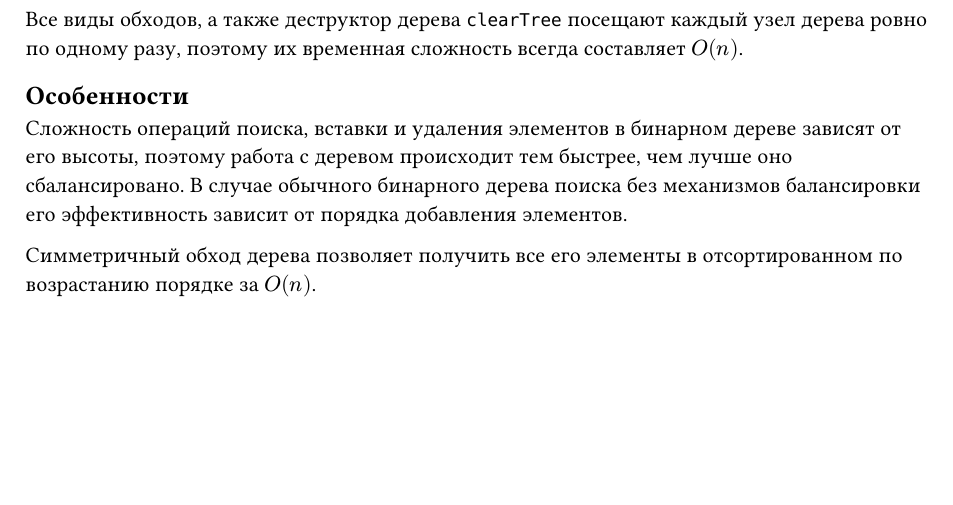
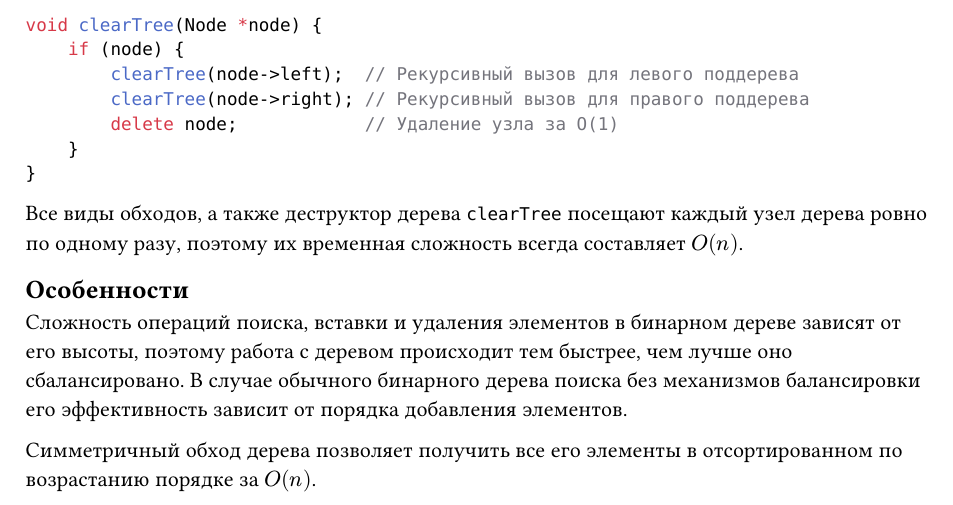
Before and after one commit to Ezhkin-Kot/ACA, a Typst document (task3/analysis.typ): part of page 7 of 7, cut at the place of the change, the shorter picture padded with empty space. Compiled offline with Typst 0.15.

Commit message:
refactor: some changes

````diff
--- a/task3/analysis.typ
+++ b/task3/analysis.typ
@@ -342,6 +342,14 @@ void postOrder(Node *node) {
         std::cout << node->data << " "; // Вывод узла за O(1)
     }
 }
+
+void clearTree(Node *node) {
+    if (node) {
+        clearTree(node->left);  // Рекурсивный вызов для левого поддерева
+        clearTree(node->right); // Рекурсивный вызов для правого поддерева
+        delete node;            // Удаление узла за O(1)
+    }
+}
 ```
 
 Все виды обходов, а также деструктор дерева `clearTree` посещают каждый узел дерева ровно по одному разу, поэтому их временная сложность всегда составляет $O(n)$.
````
Also changed, not shown: task4/analysis.typ (+2 -2 lines).
